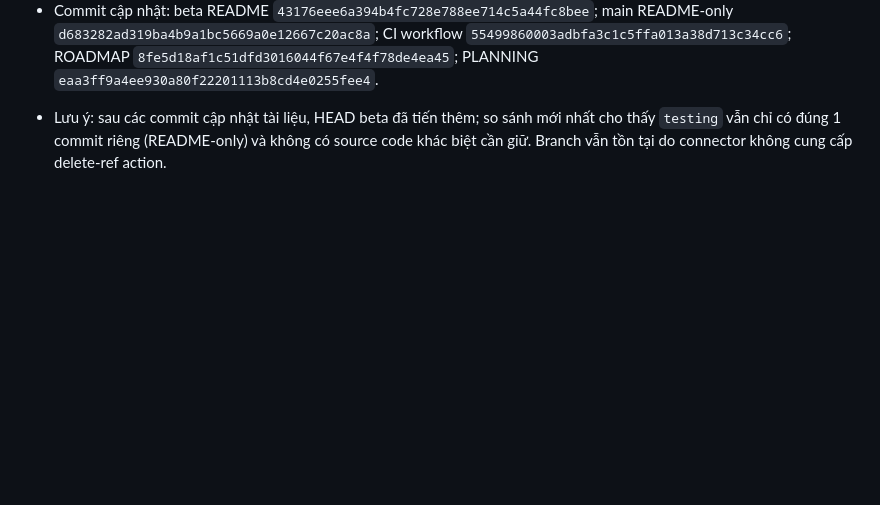
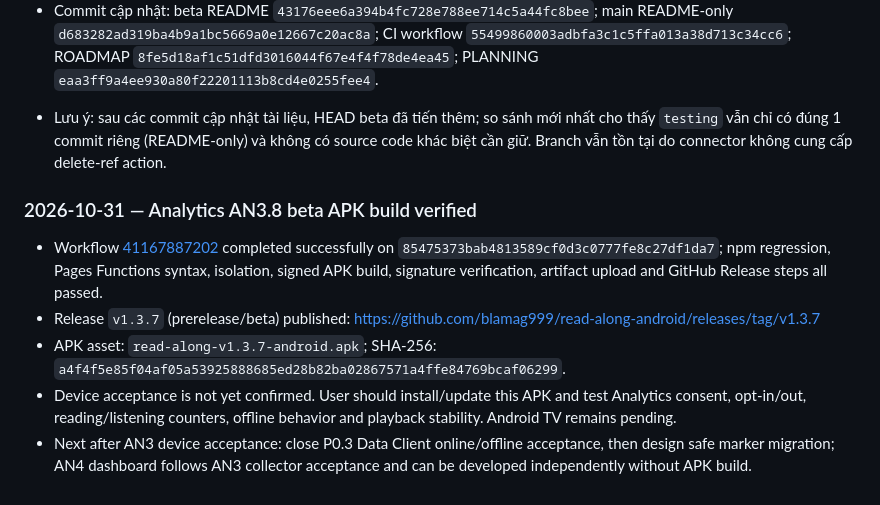
Before and after one commit to blamag999/read-along-android, a Markdown page: ROADMAP.md, the part around the change. Drawn GitHub-style; blank space fills up the shorter version.

Commit message:
Record verified Analytics beta APK v1.3.7 release

```diff
--- a/ROADMAP.md
+++ b/ROADMAP.md
@@ -474,3 +474,12 @@ Khi một công việc trong PLANNING hoàn tất:
 - Kết quả xác minh sau cập nhật: README blob trên cả `beta` và `main` cùng SHA `7ba8a6a23ec02f151681394993d2f27098253713` (byte-for-byte giống nhau).
 - Commit cập nhật: beta README `43176eee6a394b4fc728e788ee714c5a44fc8bee`; main README-only `d683282ad319ba4b9a1bc5669a0e12667c20ac8a`; CI workflow `55499860003adbfa3c1c5ffa013a38d713c34cc6`; ROADMAP `8fe5d18af1c51dfd3016044f67e4f4f78de4ea45`; PLANNING `eaa3ff9a4ee930a80f22201113b8cd4e0255fee4`.
 - Lưu ý: sau các commit cập nhật tài liệu, HEAD beta đã tiến thêm; so sánh mới nhất cho thấy `testing` vẫn chỉ có đúng 1 commit riêng (README-only) và không có source code khác biệt cần giữ. Branch vẫn tồn tại do connector không cung cấp delete-ref action.
+
+
+### 2026-10-31 — Analytics AN3.8 beta APK build verified
+
+- Workflow [41167887202](https://github.com/blamag999/read-along-android/actions/runs/41167887202) completed successfully on `85475373bab4813589cf0d3c0777fe8c27df1da7`; npm regression, Pages Functions syntax, isolation, signed APK build, signature verification, artifact upload and GitHub Release steps all passed.
+- Release `v1.3.7` (prerelease/beta) published: https://github.com/blamag999/read-along-android/releases/tag/v1.3.7
+- APK asset: `read-along-v1.3.7-android.apk`; SHA-256: `a4f4f5e85f04af05a53925888685ed28b82ba02867571a4ffe84769bcaf06299`.
+- Device acceptance is not yet confirmed. User should install/update this APK and test Analytics consent, opt-in/out, reading/listening counters, offline behavior and playback stability. Android TV remains pending.
+- Next after AN3 device acceptance: close P0.3 Data Client online/offline acceptance, then design safe marker migration; AN4 dashboard follows AN3 collector acceptance and can be developed independently without APK build.
```
